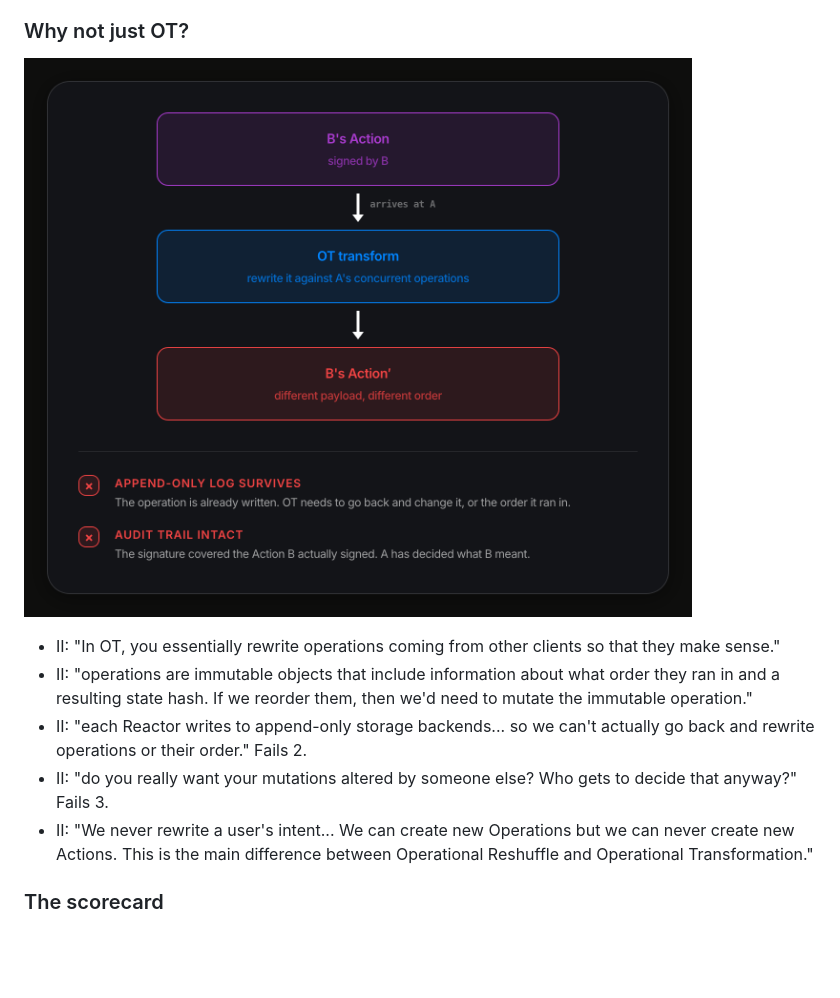
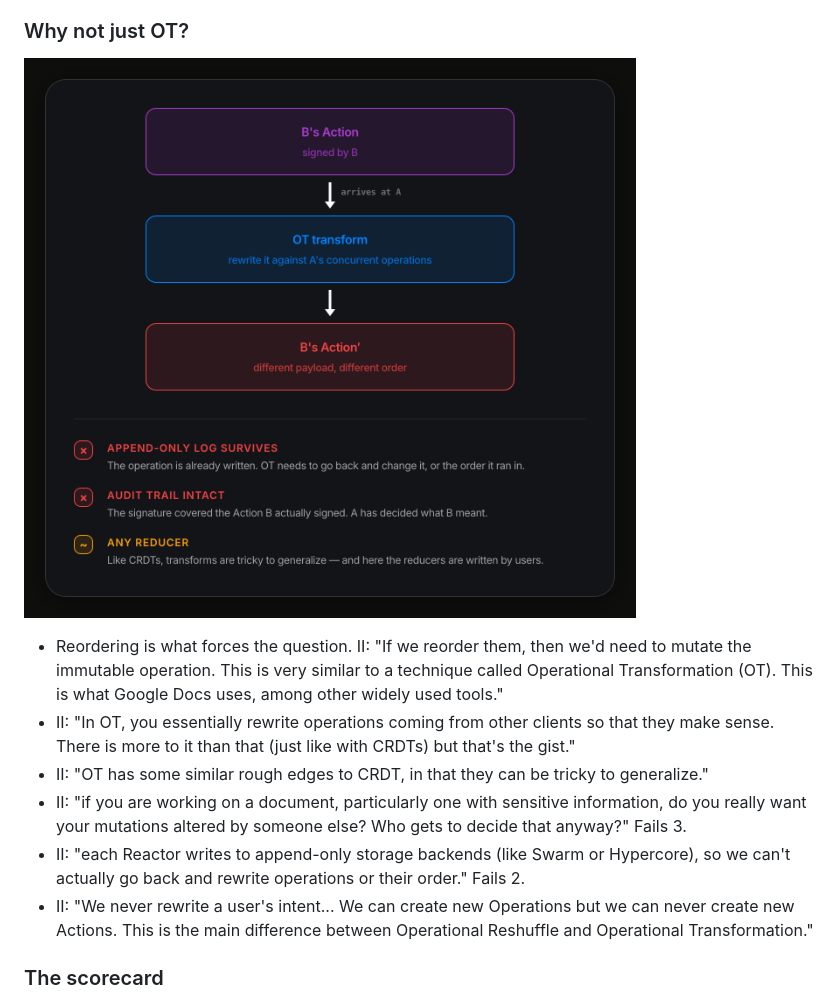
Before and after one commit to thegoldenmule/reactor-talk, a Markdown page: outline.md, the part around the change. Rendered like a GitHub page; pictures changed too: img/why-not-ot.png; blank space fills up the shorter version.

```diff
--- a/outline.md
+++ b/outline.md
@@ -221,15 +221,16 @@ A structured runtime for local-first applications.
 
 ![OT rewrites the operation that arrives from the other client](img/why-not-ot.png)
 
+- Reordering is what forces the question. II: "If we reorder them, then we'd need to mutate the
+  immutable operation. This is very similar to a technique called Operational Transformation
+  (OT). This is what Google Docs uses, among other widely used tools."
 - II: "In OT, you essentially rewrite operations coming from other clients so that they make
-  sense."
-- II: "operations are immutable objects that include information about what order they ran in
-  and a resulting state hash. If we reorder them, then we'd need to mutate the immutable
-  operation."
-- II: "each Reactor writes to append-only storage backends... so we can't actually go back and
-  rewrite operations or their order." Fails 2.
-- II: "do you really want your mutations altered by someone else? Who gets to decide that
-  anyway?" Fails 3.
+  sense. There is more to it than that (just like with CRDTs) but that's the gist."
+- II: "OT has some similar rough edges to CRDT, in that they can be tricky to generalize."
+- II: "if you are working on a document, particularly one with sensitive information, do you
+  really want your mutations altered by someone else? Who gets to decide that anyway?" Fails 3.
+- II: "each Reactor writes to append-only storage backends (like Swarm or Hypercore), so we
+  can't actually go back and rewrite operations or their order." Fails 2.
 - II: "We never rewrite a user's intent... We can create new Operations but we can never create
   new Actions. This is the main difference between Operational Reshuffle and Operational
   Transformation."
```
Also changed, not shown: 2 other files.
